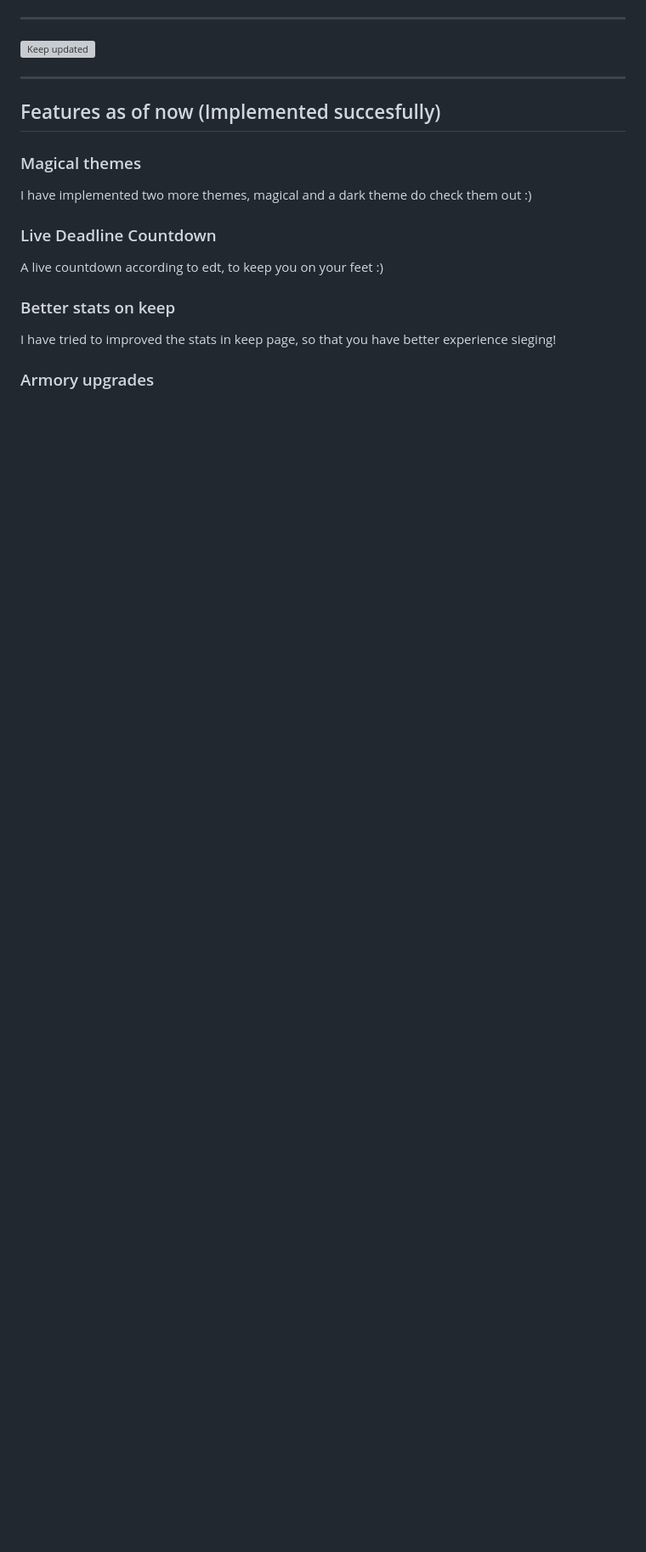
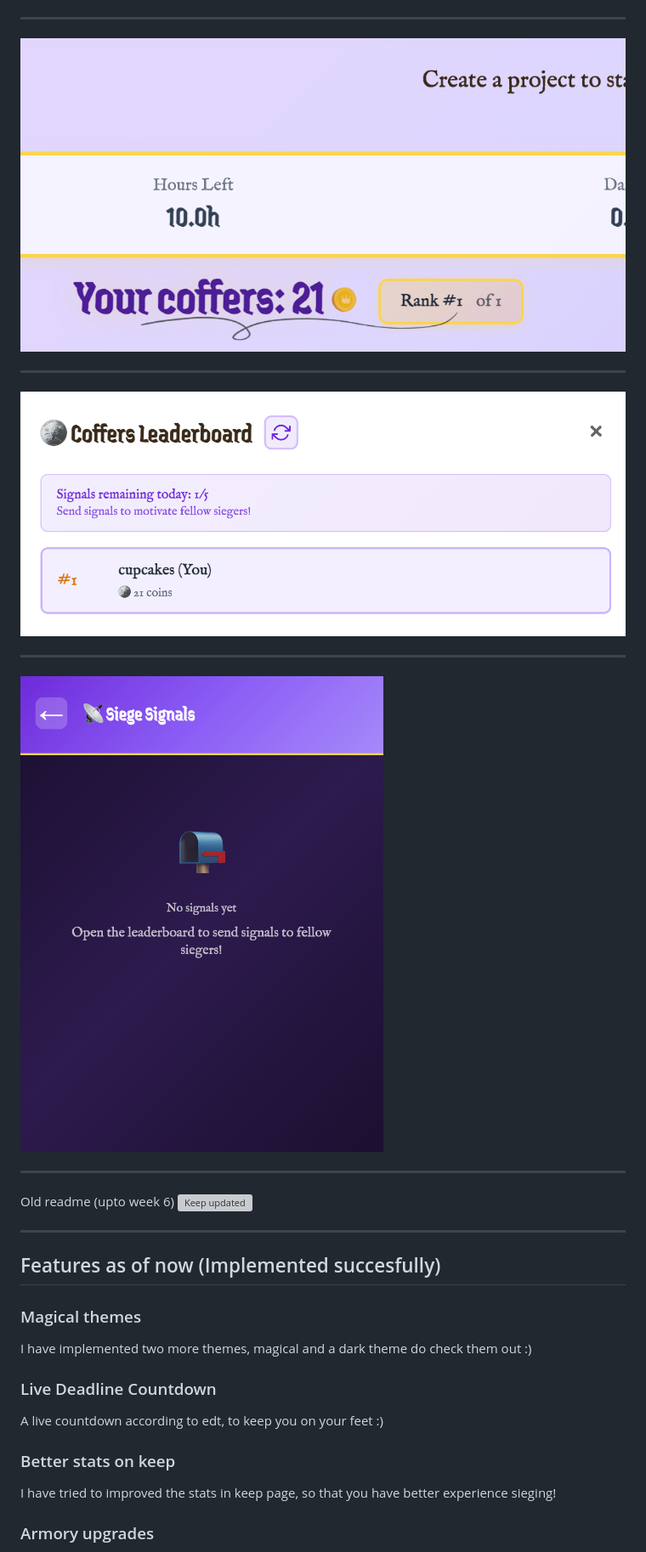
Before and after one commit to manan0209/magical-siege, a Markdown page: README.md, the part around the change printed below. Shown: that part at 85% size. GitHub-like rendering; pictures changed too: public/lb.png (added), public/rank.png (added), public/signals.png (added); blank space fills up the shorter version; grey boxes are pictures that could not be loaded.

Commit message:
v1.1 week 7 update

```diff
--- a/README.md
+++ b/README.md
@@ -7,5 +13,18 @@ This is a Chrome extension that transforms the Siege experience into a magical o
 ---
 
+![rankings](public/rank.png)
+
+---
+
+![leaderboard](public/lb.png)
+
+---
+
+![signals](public/signals.png)
+
+---
+
+Old readme (upto week 6)
 ![Keep updated](public/keep.png)
 
 ---
```
Also changed, not shown: other parts of README.md (+8 -2 lines), public/meeple.png (added), public/popup.png (added).
